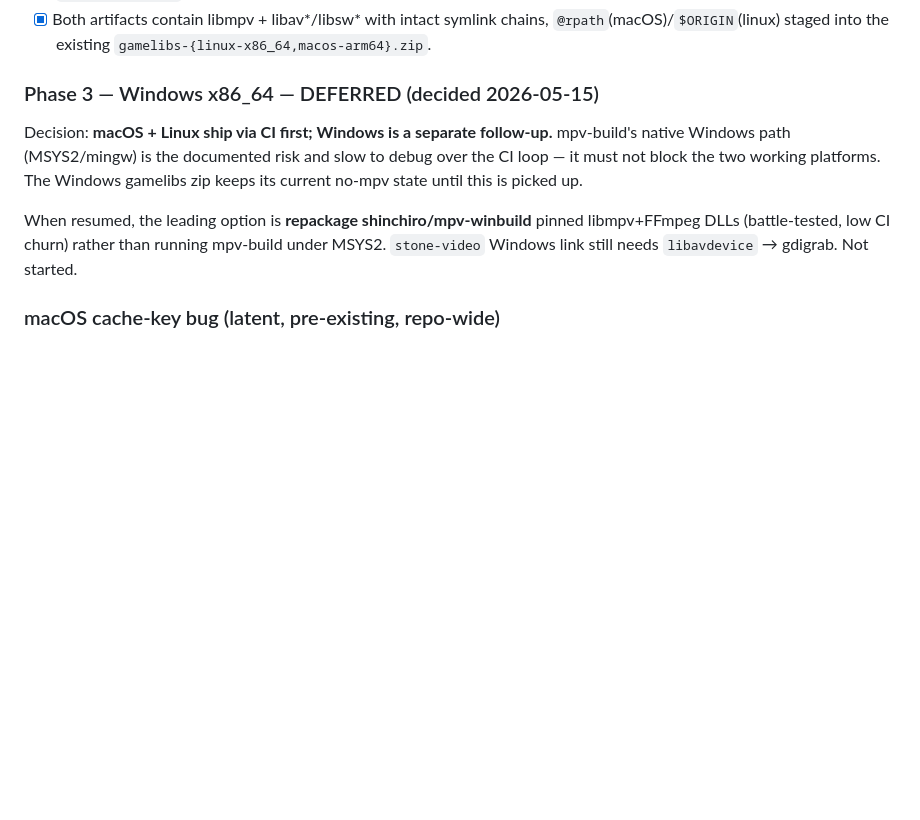
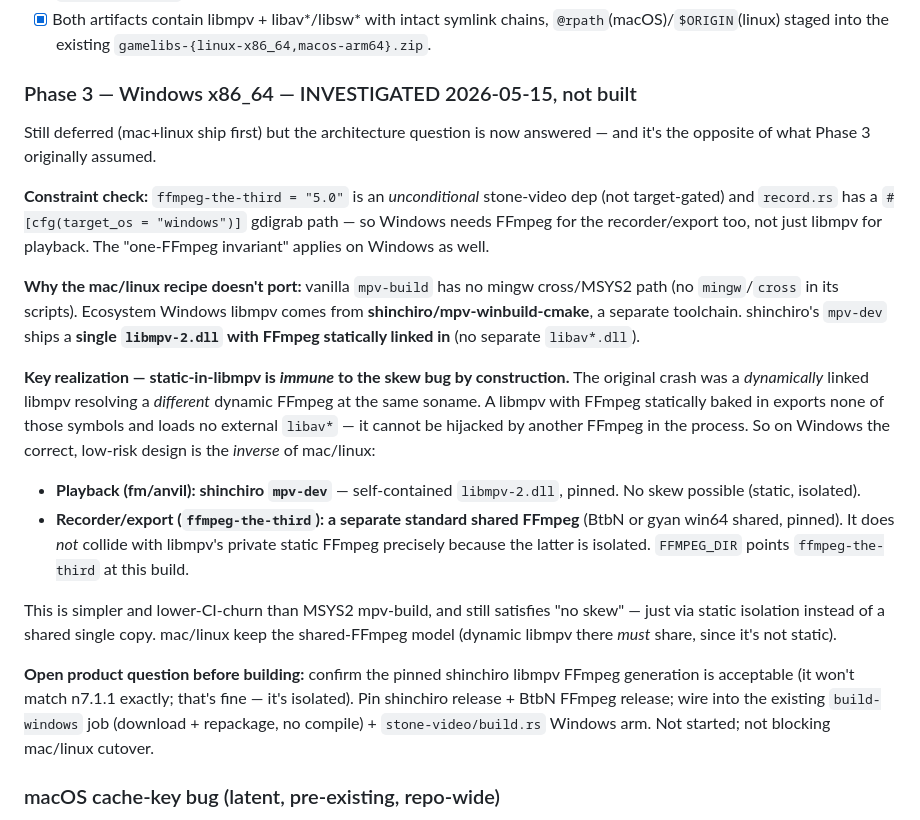
Before and after one commit to darthdeus/gamelibs, a Markdown page: BUILD_MPV.md, the part around the change. Drawn GitHub-style; blank space fills up the shorter version.

Commit message:
BUILD_MPV.md: Windows investigation — static-libmpv is skew-immune
Windows needs FFmpeg too (ffmpeg-the-third unconditional + record.rs
windows cfg). Vanilla mpv-build has no mingw path. shinchiro mpv-dev
statically links FFmpeg into libmpv-2.dll => isolated => immune to the
skew bug by construction. Correct Windows design is the inverse of
mac/linux: shinchiro static libmpv for playback + a separate pinned
shared FFmpeg (BtbN) for ffmpeg-the-third. Lower CI churn than MSYS2.
Investigated, not built; doesn't block mac/linux cutover.

```diff
--- a/BUILD_MPV.md
+++ b/BUILD_MPV.md
@@ -142,18 +142,50 @@ structurally fixes the incident.
       symlink chains, `@rpath`(macOS)/`$ORIGIN`(linux) staged into the
       existing `gamelibs-{linux-x86_64,macos-arm64}.zip`.
 
-### Phase 3 — Windows x86_64 — DEFERRED (decided 2026-05-15)
+### Phase 3 — Windows x86_64 — INVESTIGATED 2026-05-15, not built
 
-Decision: **macOS + Linux ship via CI first; Windows is a separate
-follow-up.** mpv-build's native Windows path (MSYS2/mingw) is the
-documented risk and slow to debug over the CI loop — it must not block
-the two working platforms. The Windows gamelibs zip keeps its current
-no-mpv state until this is picked up.
+Still deferred (mac+linux ship first) but the architecture question is
+now answered — and it's the opposite of what Phase 3 originally
+assumed.
 
-When resumed, the leading option is **repackage shinchiro/mpv-winbuild**
-pinned libmpv+FFmpeg DLLs (battle-tested, low CI churn) rather than
-running mpv-build under MSYS2. `stone-video` Windows link still needs
-`libavdevice` → gdigrab. Not started.
+**Constraint check:** `ffmpeg-the-third = "5.0"` is an *unconditional*
+stone-video dep (not target-gated) and `record.rs` has a
+`#[cfg(target_os = "windows")]` gdigrab path — so Windows needs FFmpeg
+for the recorder/export too, not just libmpv for playback. The
+"one-FFmpeg invariant" applies on Windows as well.
+
+**Why the mac/linux recipe doesn't port:** vanilla `mpv-build` has no
+mingw cross/MSYS2 path (no `mingw`/`cross` in its scripts). Ecosystem
+Windows libmpv comes from **shinchiro/mpv-winbuild-cmake**, a separate
+toolchain. shinchiro's `mpv-dev` ships a **single `libmpv-2.dll` with
+FFmpeg statically linked in** (no separate `libav*.dll`).
+
+**Key realization — static-in-libmpv is *immune* to the skew bug by
+construction.** The original crash was a *dynamically* linked libmpv
+resolving a *different* dynamic FFmpeg at the same soname. A libmpv
+with FFmpeg statically baked in exports none of those symbols and
+loads no external `libav*` — it cannot be hijacked by another FFmpeg
+in the process. So on Windows the correct, low-risk design is the
+*inverse* of mac/linux:
+
+- **Playback (fm/anvil): shinchiro `mpv-dev`** — self-contained
+  `libmpv-2.dll`, pinned. No skew possible (static, isolated).
+- **Recorder/export (`ffmpeg-the-third`): a separate standard shared
+  FFmpeg** (BtbN or gyan win64 shared, pinned). It does *not* collide
+  with libmpv's private static FFmpeg precisely because the latter is
+  isolated. `FFMPEG_DIR` points `ffmpeg-the-third` at this build.
+
+This is simpler and lower-CI-churn than MSYS2 mpv-build, and still
+satisfies "no skew" — just via static isolation instead of a shared
+single copy. mac/linux keep the shared-FFmpeg model (dynamic libmpv
+there *must* share, since it's not static).
+
+**Open product question before building:** confirm the pinned shinchiro
+libmpv FFmpeg generation is acceptable (it won't match n7.1.1 exactly;
+that's fine — it's isolated). Pin shinchiro release + BtbN FFmpeg
+release; wire into the existing `build-windows` job (download +
+repackage, no compile) + `stone-video/build.rs` Windows arm. Not
+started; not blocking mac/linux cutover.
 
 ### macOS cache-key bug (latent, pre-existing, repo-wide)
 
```
